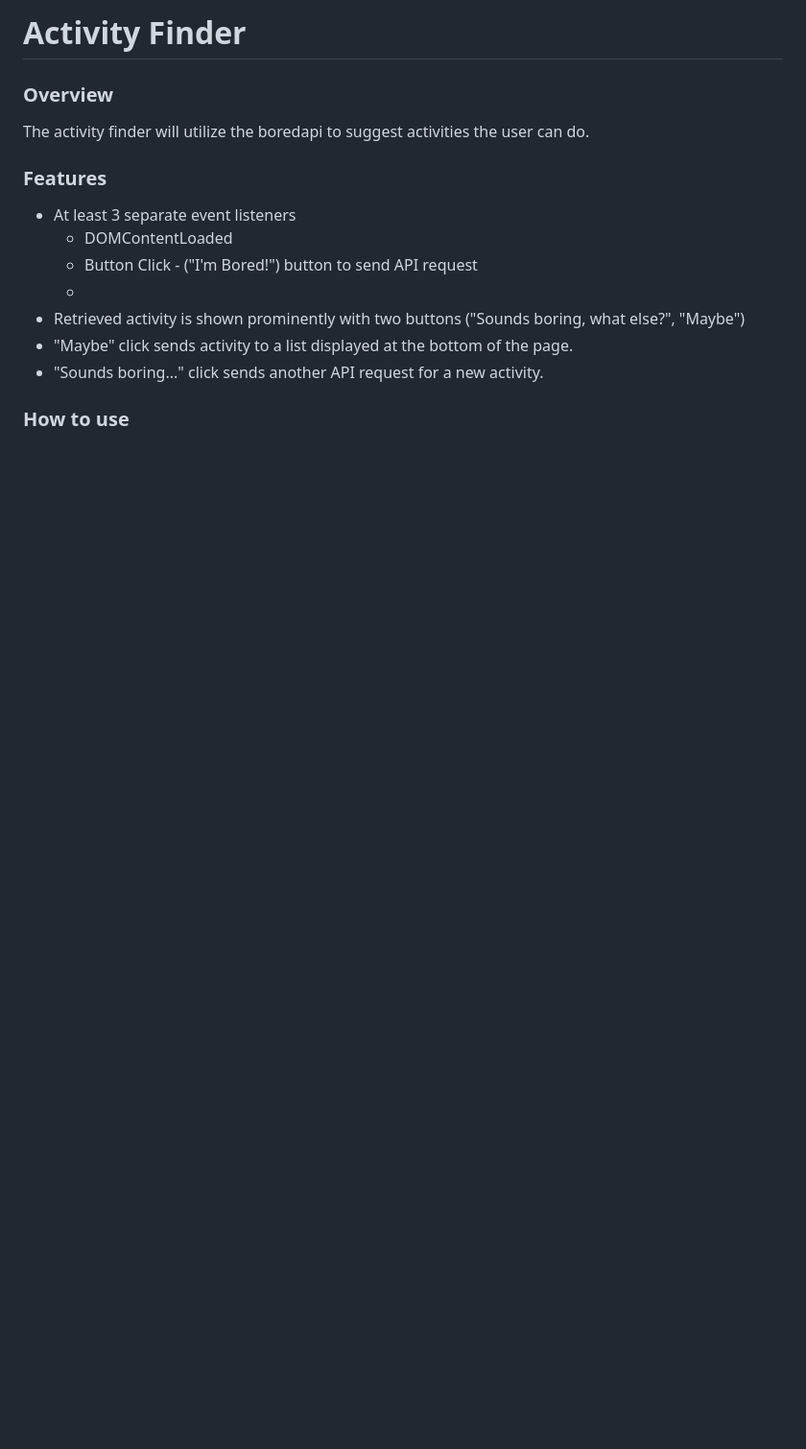
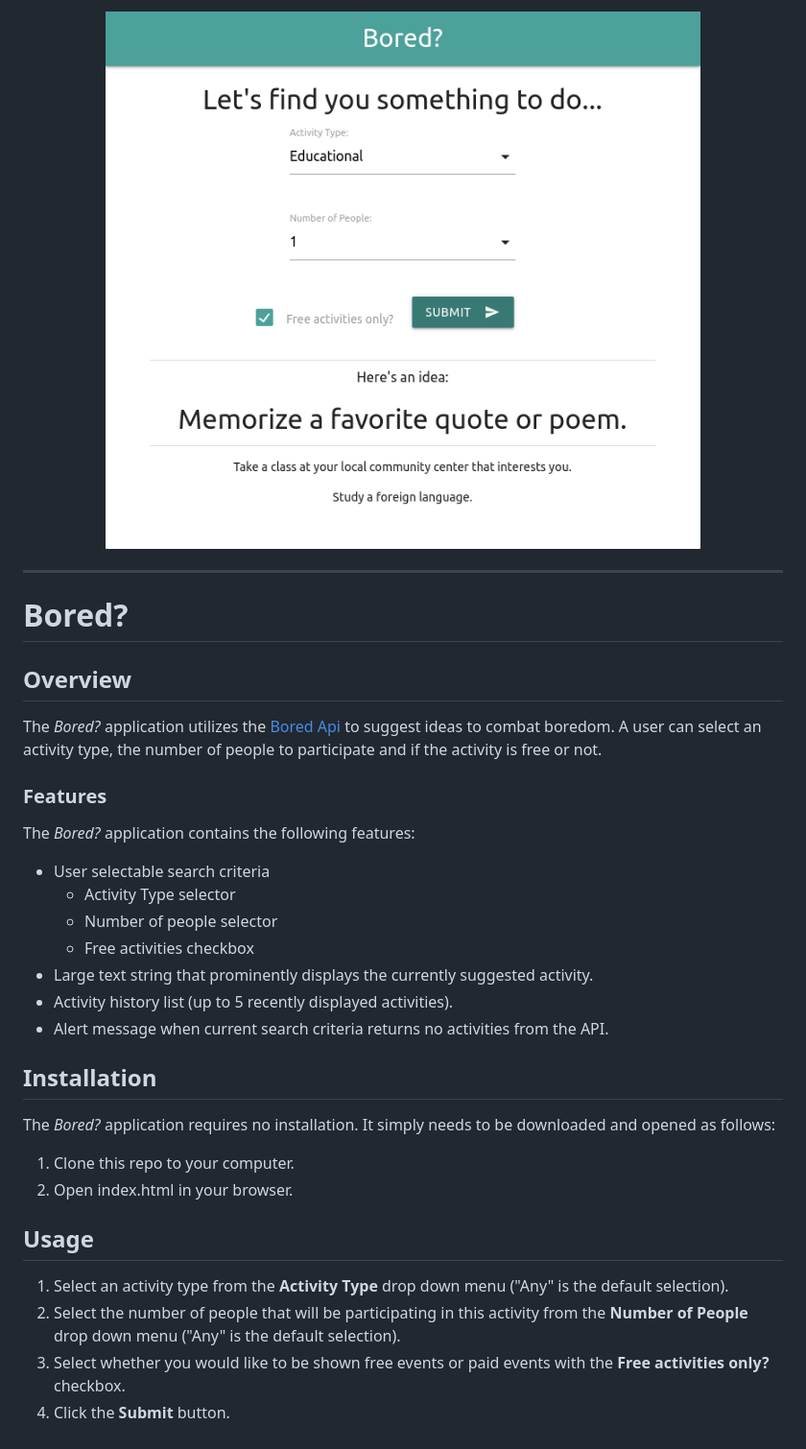
Before and after one commit to NicMortelliti/Bored, a Markdown page: README.md, the part around the change. Shown: that part at 96% size. GitHub-like rendering; pictures changed too: Resources/BoredAppImg1.png (added); blank space fills up the shorter version.

Commit message:
Started work on README. Added image of app to link to from the README.

```diff
--- a/README.md
+++ b/README.md
@@ -1,17 +1,35 @@
-# Activity Finder
+<p align="center"><img src="Resources/BoredAppImg1.png" alt="Bored?"></p>
 
-### Overview
+---
 
-The activity finder will utilize the boredapi to suggest activities the user can do.
+# Bored?
+
+## Overview
+
+The _Bored?_ application utilizes the [Bored Api](https://boredapi.com) to suggest ideas to combat boredom. A user can select an activity type, the number of people to participate and if the activity is free or not.
 
 ### Features
 
-- At least 3 separate event listeners
-  - DOMContentLoaded
-  - Button Click - ("I'm Bored!") button to send API request
-  -
-- Retrieved activity is shown prominently with two buttons ("Sounds boring, what else?", "Maybe")
-- "Maybe" click sends activity to a list displayed at the bottom of the page.
-- "Sounds boring..." click sends another API request for a new activity.
+The _Bored?_ application contains the following features:
 
-### How to use
+- User selectable search criteria
+  - Activity Type selector
+  - Number of people selector
+  - Free activities checkbox
+- Large text string that prominently displays the currently suggested activity.
+- Activity history list (up to 5 recently displayed activities).
+- Alert message when current search criteria returns no activities from the API.
+
+## Installation
+
+The _Bored?_ application requires no installation. It simply needs to be downloaded and opened as follows:
+
+1. Clone this repo to your computer.
+2. Open index.html in your browser.
+
+## Usage
+
+1. Select an activity type from the **Activity Type** drop down menu ("Any" is the default selection).
+2. Select the number of people that will be participating in this activity from the **Number of People** drop down menu ("Any" is the default selection).
+3. Select whether you would like to be shown free events or paid events with the **Free activities only?** checkbox.
+4. Click the **Submit** button.
```
Also changed, not shown: 2 other files.
